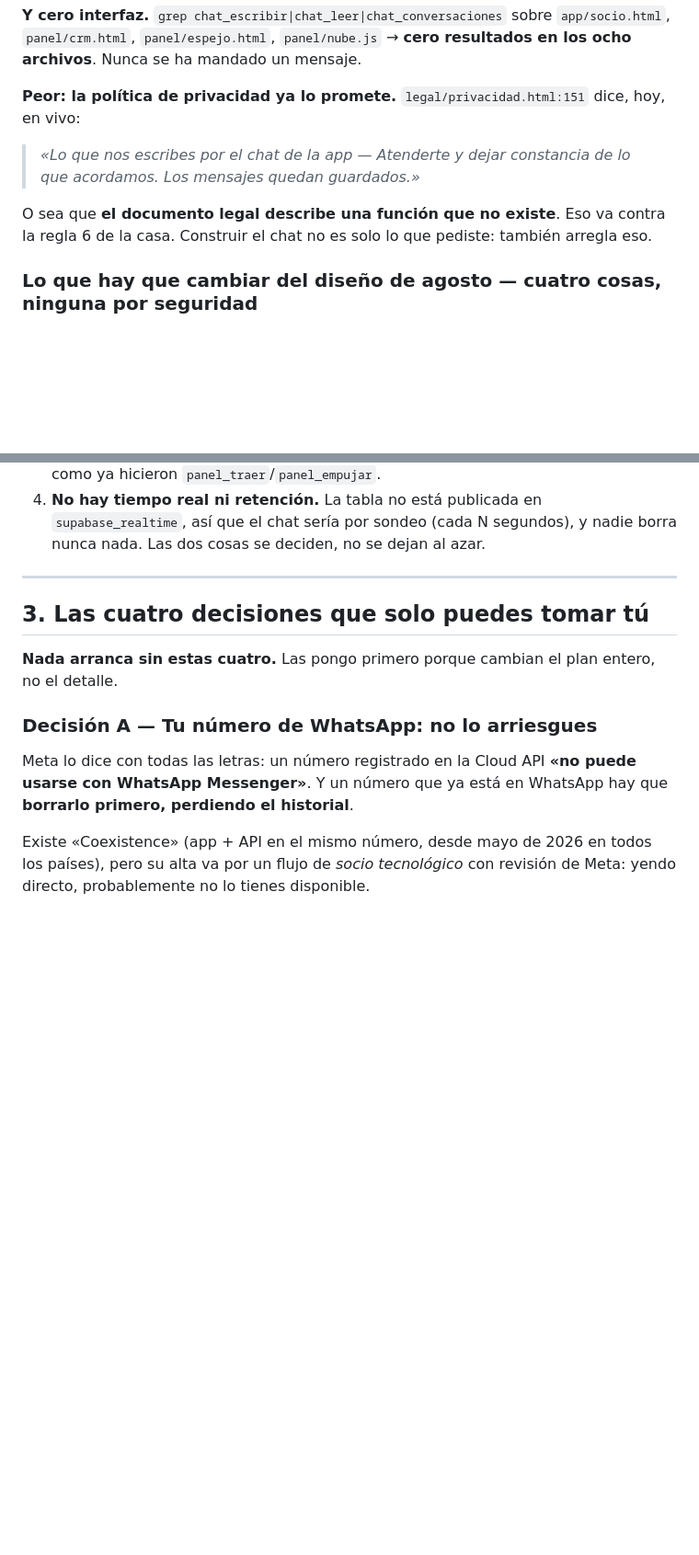
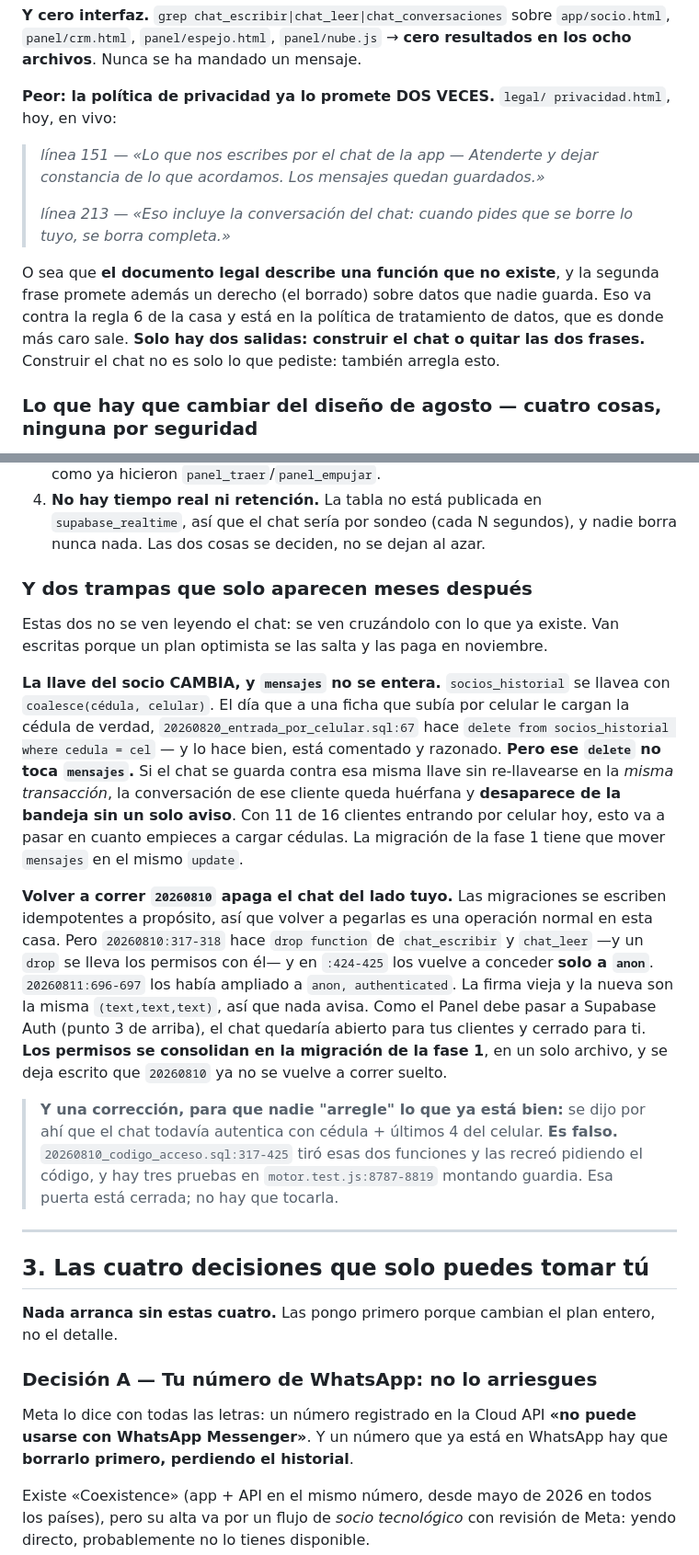
Before and after one commit to joanhispanista-star/Tugarantia, a Markdown page: PLAN-CHAT.md, 2 parts joined by grey strips. Shown at 92% size. Rendered like a GitHub page; blank space fills up the shorter version.

Commit message:
PLAN-CHAT: dos trampas que solo aparecerian meses despues
No se ven leyendo el chat: se ven cruzandolo con lo que ya existe. Verificadas
leyendo el SQL, no repetidas de un informe.

1. LA LLAVE DEL SOCIO CAMBIA Y `mensajes` NO SE ENTERA. socios_historial se
   llavea con coalesce(cedula, celular), y 20260820_entrada_por_celular.sql:67
   hace `delete from socios_historial where cedula = cel` el dia que a una ficha
   que subia por celular le cargan la cedula. Esta bien pensado y comentado, pero
   ese delete no toca `mensajes`. Si el chat se guarda contra esa llave sin
   re-llavearse en la MISMA transaccion, la conversacion queda huerfana y
   desaparece de la bandeja sin aviso. Con 11 de 16 clientes entrando hoy por
   celular, pasa en cuanto Joan empiece a cargar cedulas.

2. VOLVER A CORRER 20260810 APAGA EL CHAT DEL LADO DE JOAN. Las migraciones se
   escriben idempotentes a proposito, asi que repegarlas es normal aqui. Pero
   20260810:317-318 hace drop function de chat_escribir y chat_leer —y un drop se
   lleva los grants— y en :424-425 los concede SOLO a anon. 20260811:696-697 los
   habia ampliado a anon, authenticated. La firma vieja y la nueva son la misma
   (text,text,text), asi que nada avisa. Como el Panel debe pasar a Auth, el chat
   quedaria abierto para los clientes y cerrado para Joan.

Ademas: la politica de privacidad promete el chat DOS veces, no una. La linea
213 promete tambien el borrado de la conversacion — un derecho sobre datos que
nadie guarda.

Y una correccion dejada por escrito para que nadie "arregle" lo que ya esta
bien: el chat NO autentica con cedula + ultimos 4. Eso se cerro el 10-ago
(20260810:317-425) y tres pruebas en motor.test.js:8787-8819 lo custodian.

Co-Authored-By: Claude Opus 5 <noreply@anthropic.com>

```diff
--- a/PLAN-CHAT.md
+++ b/PLAN-CHAT.md
@@ -51,15 +51,21 @@ lo cableó nunca.** `base/supabase.sql:1017-1266`. Está vivo en producción hoy
 `app/socio.html`, `panel/crm.html`, `panel/espejo.html`, `panel/nube.js` →
 **cero resultados en los ocho archivos**. Nunca se ha mandado un mensaje.
 
-**Peor: la política de privacidad ya lo promete.** `legal/privacidad.html:151`
-dice, hoy, en vivo:
+**Peor: la política de privacidad ya lo promete DOS VECES.** `legal/
+privacidad.html`, hoy, en vivo:
 
-> *«Lo que nos escribes por el chat de la app — Atenderte y dejar constancia de
-> lo que acordamos. Los mensajes quedan guardados.»*
+> *línea 151 — «Lo que nos escribes por el chat de la app — Atenderte y dejar
+> constancia de lo que acordamos. Los mensajes quedan guardados.»*
+>
+> *línea 213 — «Eso incluye la conversación del chat: cuando pides que se borre
+> lo tuyo, se borra completa.»*
 
-O sea que **el documento legal describe una función que no existe**. Eso va
-contra la regla 6 de la casa. Construir el chat no es solo lo que pediste:
-también arregla eso.
+O sea que **el documento legal describe una función que no existe**, y la
+segunda frase promete además un derecho (el borrado) sobre datos que nadie
+guarda. Eso va contra la regla 6 de la casa y está en la política de tratamiento
+de datos, que es donde más caro sale. **Solo hay dos salidas: construir el chat
+o quitar las dos frases.** Construir el chat no es solo lo que pediste: también
+arregla esto.
 
 ### Lo que hay que cambiar del diseño de agosto — cuatro cosas, ninguna por seguridad
 
@@ -77,6 +83,39 @@ también arregla eso.
 4. **No hay tiempo real ni retención.** La tabla no está publicada en
    `supabase_realtime`, así que el chat sería por sondeo (cada N segundos), y
    nadie borra nunca nada. Las dos cosas se deciden, no se dejan al azar.
+
+### Y dos trampas que solo aparecen meses después
+
+Estas dos no se ven leyendo el chat: se ven cruzándolo con lo que ya existe.
+Van escritas porque un plan optimista se las salta y las paga en noviembre.
+
+**La llave del socio CAMBIA, y `mensajes` no se entera.** `socios_historial` se
+llavea con `coalesce(cédula, celular)`. El día que a una ficha que subía por
+celular le cargan la cédula de verdad, `20260820_entrada_por_celular.sql:67`
+hace `delete from socios_historial where cedula = cel` — y lo hace bien, está
+comentado y razonado. **Pero ese `delete` no toca `mensajes`.** Si el chat se
+guarda contra esa misma llave sin re-llavearse en la *misma transacción*, la
+conversación de ese cliente queda huérfana y **desaparece de la bandeja sin un
+solo aviso**. Con 11 de 16 clientes entrando por celular hoy, esto va a pasar en
+cuanto empieces a cargar cédulas. La migración de la fase 1 tiene que mover
+`mensajes` en el mismo `update`.
+
+**Volver a correr `20260810` apaga el chat del lado tuyo.** Las migraciones se
+escriben idempotentes a propósito, así que volver a pegarlas es una operación
+normal en esta casa. Pero `20260810:317-318` hace `drop function` de
+`chat_escribir` y `chat_leer` —y un `drop` se lleva los permisos con él— y en
+`:424-425` los vuelve a conceder **solo a `anon`**. `20260811:696-697` los había
+ampliado a `anon, authenticated`. La firma vieja y la nueva son la misma
+`(text,text,text)`, así que nada avisa. Como el Panel debe pasar a Supabase Auth
+(punto 3 de arriba), el chat quedaría abierto para tus clientes y cerrado para
+ti. **Los permisos se consolidan en la migración de la fase 1**, en un solo
+archivo, y se deja escrito que `20260810` ya no se vuelve a correr suelto.
+
+> **Y una corrección, para que nadie "arregle" lo que ya está bien:** se dijo por
+> ahí que el chat todavía autentica con cédula + últimos 4 del celular. **Es
+> falso.** `20260810_codigo_acceso.sql:317-425` tiró esas dos funciones y las
+> recreó pidiendo el código, y hay tres pruebas en `motor.test.js:8787-8819`
+> montando guardia. Esa puerta está cerrada; no hay que tocarla.
 
 ---
 
```
Also changed, not shown: other parts of PLAN-CHAT.md (+3 -1 lines).
